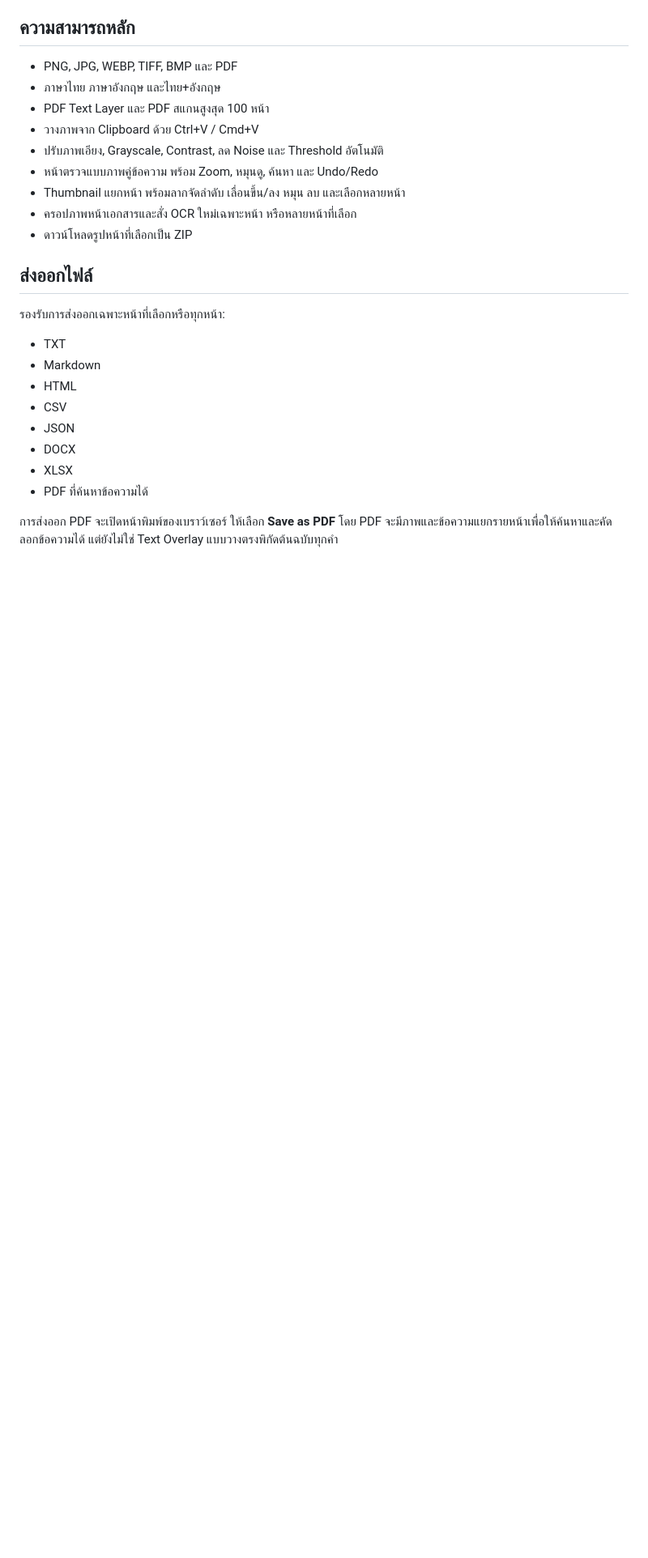
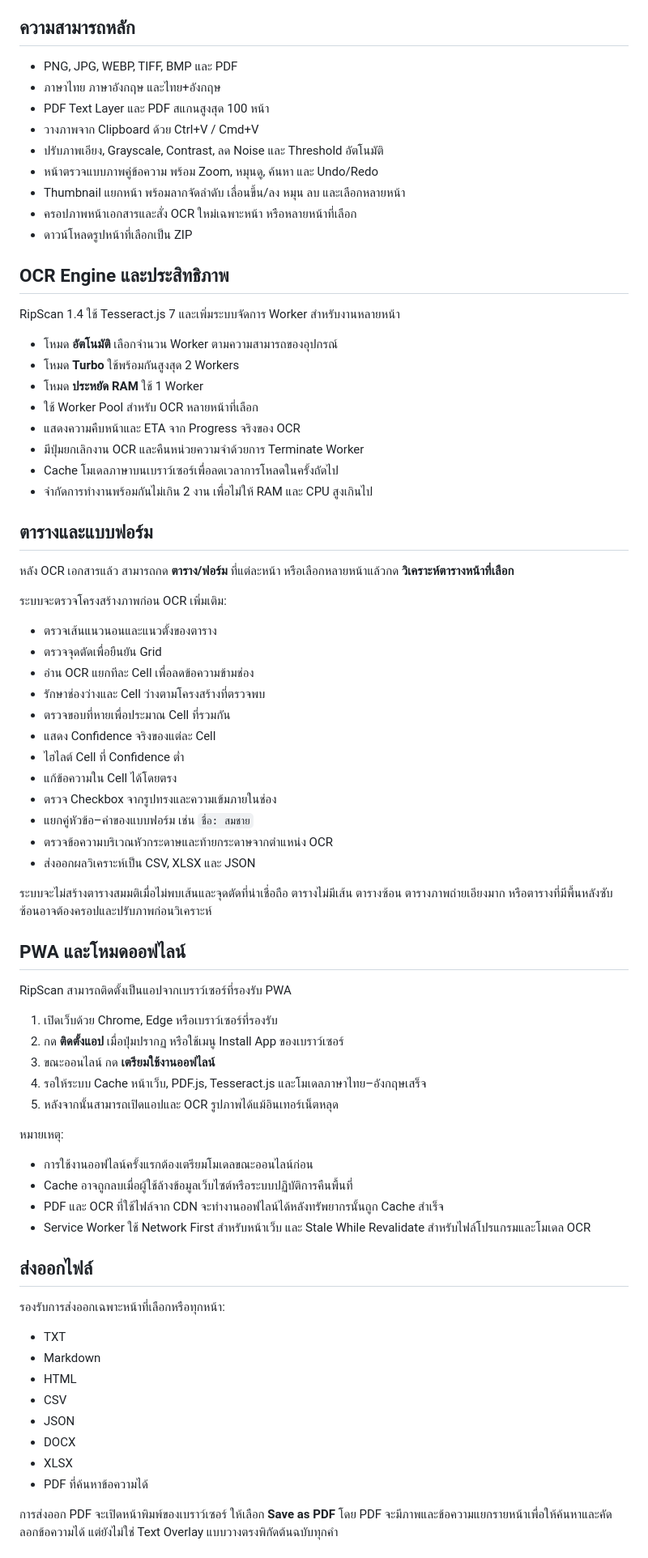
Before and after one commit to Riptwosec-collab/RipScan-, a Markdown page: README.md, the part around one of its changes. Shown at 81% size. Drawn GitHub-style; blank space fills up the shorter version.

Commit message:
docs: document OCR pool table analysis and offline PWA

```diff
--- a/README.md
+++ b/README.md
@@ -23,6 +23,57 @@ https://rip-scan.vercel.app
 - Thumbnail แยกหน้า พร้อมลากจัดลำดับ เลื่อนขึ้น/ลง หมุน ลบ และเลือกหลายหน้า
 - ครอปภาพหน้าเอกสารและสั่ง OCR ใหม่เฉพาะหน้า หรือหลายหน้าที่เลือก
 - ดาวน์โหลดรูปหน้าที่เลือกเป็น ZIP
+
+## OCR Engine และประสิทธิภาพ
+
+RipScan 1.4 ใช้ Tesseract.js 7 และเพิ่มระบบจัดการ Worker สำหรับงานหลายหน้า
+
+- โหมด **อัตโนมัติ** เลือกจำนวน Worker ตามความสามารถของอุปกรณ์
+- โหมด **Turbo** ใช้พร้อมกันสูงสุด 2 Workers
+- โหมด **ประหยัด RAM** ใช้ 1 Worker
+- ใช้ Worker Pool สำหรับ OCR หลายหน้าที่เลือก
+- แสดงความคืบหน้าและ ETA จาก Progress จริงของ OCR
+- มีปุ่มยกเลิกงาน OCR และคืนหน่วยความจำด้วยการ Terminate Worker
+- Cache โมเดลภาษาบนเบราว์เซอร์เพื่อลดเวลาการโหลดในครั้งถัดไป
+- จำกัดการทำงานพร้อมกันไม่เกิน 2 งาน เพื่อไม่ให้ RAM และ CPU สูงเกินไป
+
+## ตารางและแบบฟอร์ม
+
+หลัง OCR เอกสารแล้ว สามารถกด **ตาราง/ฟอร์ม** ที่แต่ละหน้า หรือเลือกหลายหน้าแล้วกด **วิเคราะห์ตารางหน้าที่เลือก**
+
+ระบบจะตรวจโครงสร้างภาพก่อน OCR เพิ่มเติม:
+
+- ตรวจเส้นแนวนอนและแนวตั้งของตาราง
+- ตรวจจุดตัดเพื่อยืนยัน Grid
+- อ่าน OCR แยกทีละ Cell เพื่อลดข้อความข้ามช่อง
+- รักษาช่องว่างและ Cell ว่างตามโครงสร้างที่ตรวจพบ
+- ตรวจขอบที่หายเพื่อประมาณ Cell ที่รวมกัน
+- แสดง Confidence จริงของแต่ละ Cell
+- ไฮไลต์ Cell ที่ Confidence ต่ำ
+- แก้ข้อความใน Cell ได้โดยตรง
+- ตรวจ Checkbox จากรูปทรงและความเข้มภายในช่อง
+- แยกคู่หัวข้อ–ค่าของแบบฟอร์ม เช่น `ชื่อ: สมชาย`
+- ตรวจข้อความบริเวณหัวกระดาษและท้ายกระดาษจากตำแหน่ง OCR
+- ส่งออกผลวิเคราะห์เป็น CSV, XLSX และ JSON
+
+ระบบจะไม่สร้างตารางสมมติเมื่อไม่พบเส้นและจุดตัดที่น่าเชื่อถือ ตารางไม่มีเส้น ตารางซ้อน ตารางภาพถ่ายเอียงมาก หรือตารางที่มีพื้นหลังซับซ้อนอาจต้องครอปและปรับภาพก่อนวิเคราะห์
+
+## PWA และโหมดออฟไลน์
+
+RipScan สามารถติดตั้งเป็นแอปจากเบราว์เซอร์ที่รองรับ PWA
+
+1. เปิดเว็บด้วย Chrome, Edge หรือเบราว์เซอร์ที่รองรับ
+2. กด **ติดตั้งแอป** เมื่อปุ่มปรากฏ หรือใช้เมนู Install App ของเบราว์เซอร์
+3. ขณะออนไลน์ กด **เตรียมใช้งานออฟไลน์**
+4. รอให้ระบบ Cache หน้าเว็บ, PDF.js, Tesseract.js และโมเดลภาษาไทย–อังกฤษเสร็จ
+5. หลังจากนั้นสามารถเปิดแอปและ OCR รูปภาพได้แม้อินเทอร์เน็ตหลุด
+
+หมายเหตุ:
+
+- การใช้งานออฟไลน์ครั้งแรกต้องเตรียมโมเดลขณะออนไลน์ก่อน
+- Cache อาจถูกลบเมื่อผู้ใช้ล้างข้อมูลเว็บไซต์หรือระบบปฏิบัติการคืนพื้นที่
+- PDF และ OCR ที่ใช้ไฟล์จาก CDN จะทำงานออฟไลน์ได้หลังทรัพยากรนั้นถูก Cache สำเร็จ
+- Service Worker ใช้ Network First สำหรับหน้าเว็บ และ Stale While Revalidate สำหรับไฟล์โปรแกรมและโมเดล OCR
 
 ## ส่งออกไฟล์
 
```
Also changed, not shown: other parts of README.md (+2 -2 lines).
